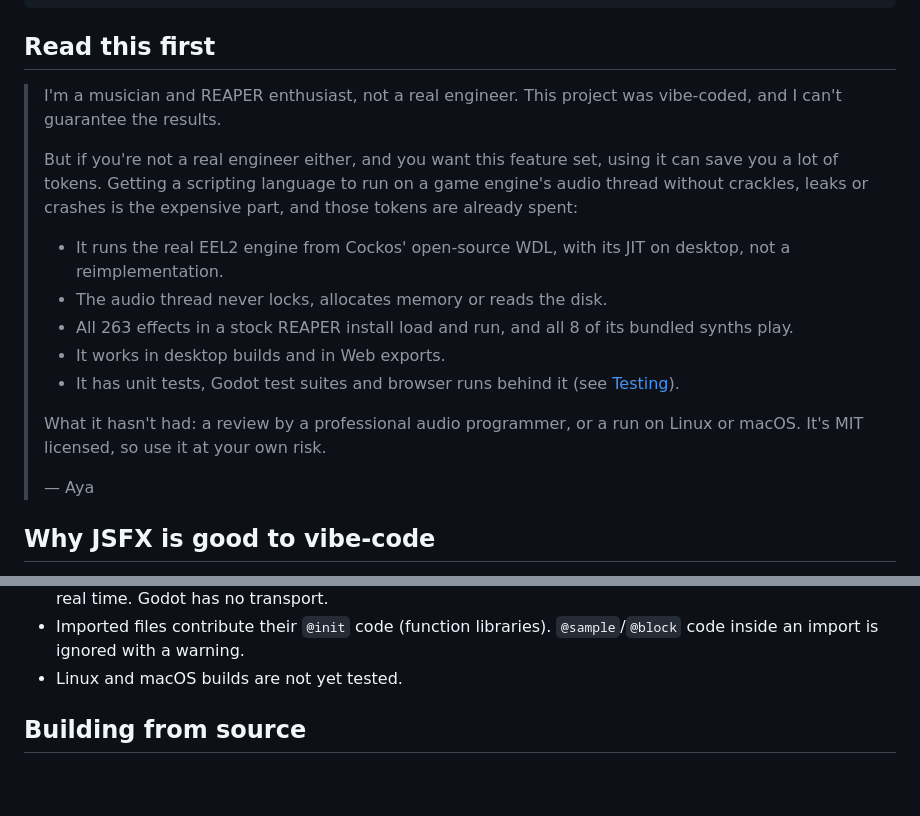
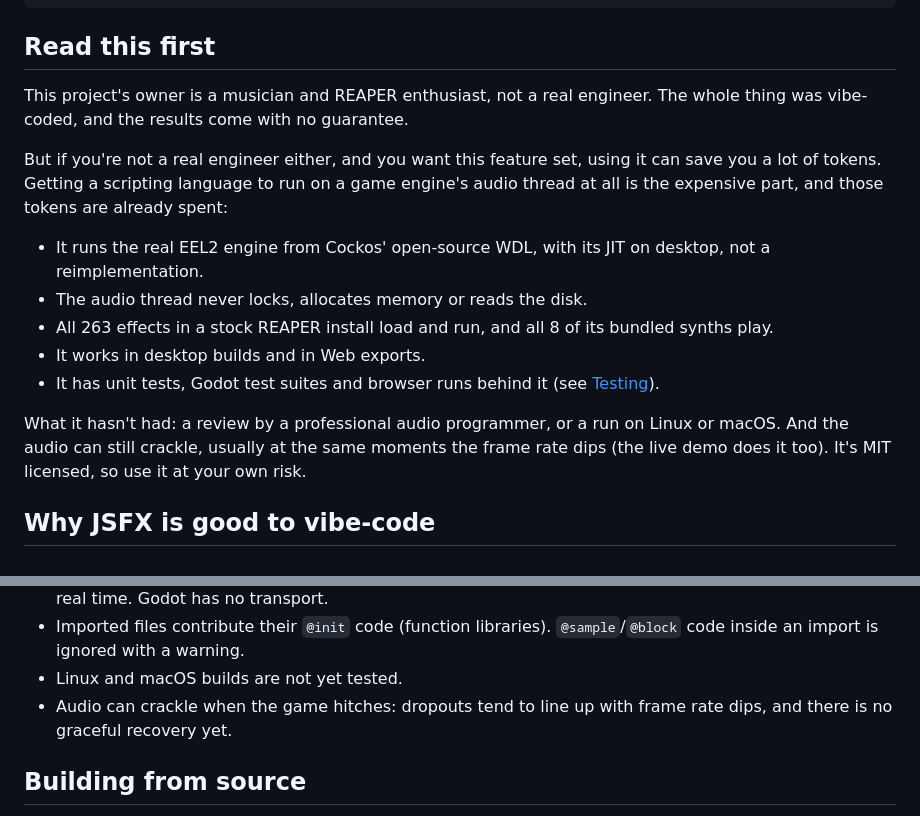
Before and after one commit to ayavaron/jsfx-for-godot, a Markdown page: README.md, 2 parts joined by grey strips. Rendered like a GitHub page; blank space fills up the shorter version.

Commit message:
README: owner's note in third person, admit crackles
Co-Authored-By: Claude Opus 5.5 <noreply@anthropic.com>

```diff
--- a/README.md
+++ b/README.md
@@ -19,27 +19,28 @@ lowpass.slider_1_cutoff_hz = lerpf(400.0, 18000.0, health / max_health)
 
 ## Read this first
 
-> I'm a musician and REAPER enthusiast, not a real engineer. This project was
-> vibe-coded, and I can't guarantee the results.
->
-> But if you're not a real engineer either, and you want this feature set,
-> using it can save you a lot of tokens. Getting a scripting language to run
-> on a game engine's audio thread without crackles, leaks or crashes is the
-> expensive part, and those tokens are already spent:
->
-> - It runs the real EEL2 engine from Cockos' open-source WDL, with its JIT
->   on desktop, not a reimplementation.
-> - The audio thread never locks, allocates memory or reads the disk.
-> - All 263 effects in a stock REAPER install load and run, and all 8 of its
->   bundled synths play.
-> - It works in desktop builds and in Web exports.
-> - It has unit tests, Godot test suites and browser runs behind it (see
->   [Testing](#testing)).
->
-> What it hasn't had: a review by a professional audio programmer, or a run on
-> Linux or macOS. It's MIT licensed, so use it at your own risk.
->
-> — Aya
+This project's owner is a musician and REAPER enthusiast, not a real
+engineer. The whole thing was vibe-coded, and the results come with no
+guarantee.
+
+But if you're not a real engineer either, and you want this feature set,
+using it can save you a lot of tokens. Getting a scripting language to run on
+a game engine's audio thread at all is the expensive part, and those tokens
+are already spent:
+
+- It runs the real EEL2 engine from Cockos' open-source WDL, with its JIT
+  on desktop, not a reimplementation.
+- The audio thread never locks, allocates memory or reads the disk.
+- All 263 effects in a stock REAPER install load and run, and all 8 of its
+  bundled synths play.
+- It works in desktop builds and in Web exports.
+- It has unit tests, Godot test suites and browser runs behind it (see
+  [Testing](#testing)).
+
+What it hasn't had: a review by a professional audio programmer, or a run on
+Linux or macOS. And the audio can still crackle, usually at the same moments
+the frame rate dips (the live demo does it too). It's MIT licensed, so use it
+at your own risk.
 
 ## Why JSFX is good to vibe-code
 
@@ -427,6 +428,8 @@ each.
 - Imported files contribute their `@init` code (function libraries).
   `@sample`/`@block` code inside an import is ignored with a warning.
 - Linux and macOS builds are not yet tested.
+- Audio can crackle when the game hitches: dropouts tend to line up with
+  frame rate dips, and there is no graceful recovery yet.
 
 ## Building from source
 
```
